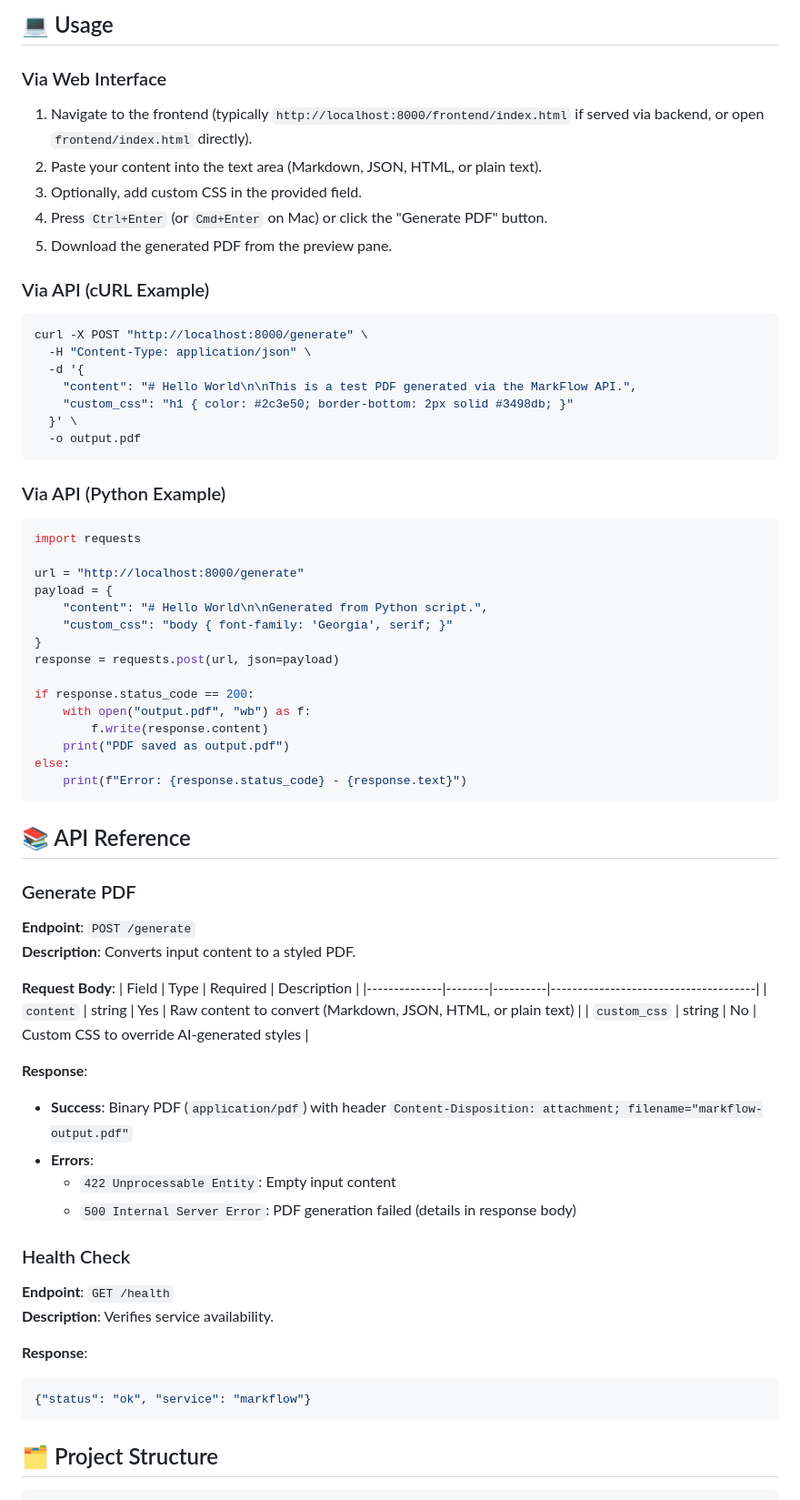
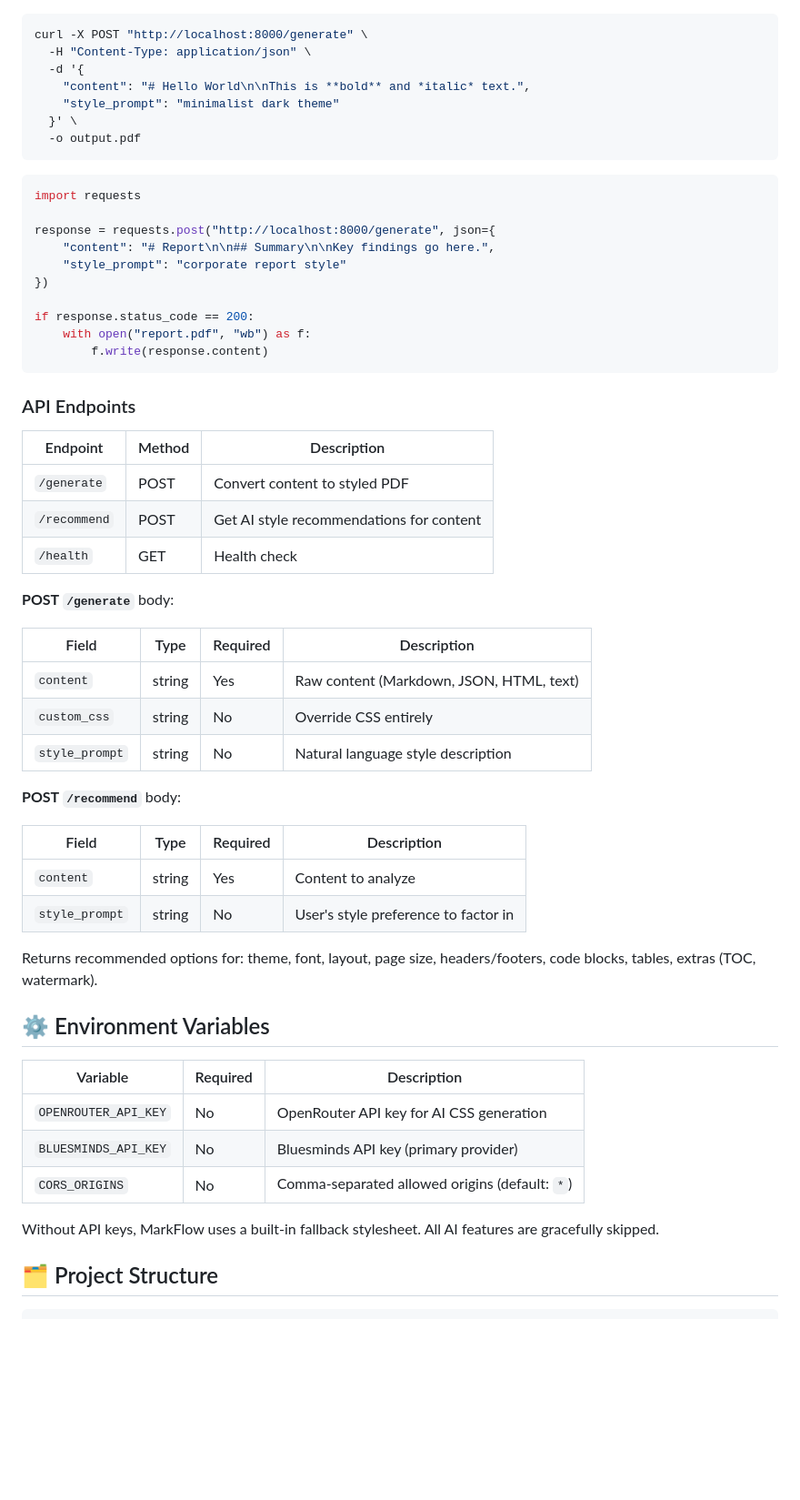
Before and after one commit to auputralt/markflow-md-to-pdf, a Markdown page: markflow/README.md, the part around one of its changes. Shown at 91% size. Rendered like a GitHub page; blank space fills up the shorter version.

Commit message:
docs: proper README with features, API reference, deployment guide
Co-Authored-By: Claude Opus 4.8 <noreply@anthropic.com>

````diff
--- a/markflow/README.md
+++ b/markflow/README.md
@@ -74,69 +65,61 @@ Follow these steps to set up MarkFlow locally:
 
-## 💻 Usage
-
-### Via Web Interface
-1. Navigate to the frontend (typically `http://localhost:8000/frontend/index.html` if served via backend, or open `frontend/index.html` directly).
-2. Paste your content into the text area (Markdown, JSON, HTML, or plain text).
-3. Optionally, add custom CSS in the provided field.
-4. Press `Ctrl+Enter` (or `Cmd+Enter` on Mac) or click the "Generate PDF" button.
-5. Download the generated PDF from the preview pane.
-
-### Via API (cURL Example)
 ```bash
 curl -X POST "http://localhost:8000/generate" \
   -H "Content-Type: application/json" \
   -d '{
-    "content": "# Hello World\n\nThis is a test PDF generated via the MarkFlow API.",
-    "custom_css": "h1 { color: #2c3e50; border-bottom: 2px solid #3498db; }"
+    "content": "# Hello World\n\nThis is **bold** and *italic* text.",
+    "style_prompt": "minimalist dark theme"
   }' \
   -o output.pdf
 ```
 
-### Via API (Python Example)
 ```python
 import requests
 
-url = "http://localhost:8000/generate"
-payload = {
-    "content": "# Hello World\n\nGenerated from Python script.",
-    "custom_css": "body { font-family: 'Georgia', serif; }"
-}
-response = requests.post(url, json=payload)
+response = requests.post("http://localhost:8000/generate", json={
+    "content": "# Report\n\n## Summary\n\nKey findings go here.",
+    "style_prompt": "corporate report style"
+})
 
 if response.status_code == 200:
-    with open("output.pdf", "wb") as f:
+    with open("report.pdf", "wb") as f:
         f.write(response.content)
-    print("PDF saved as output.pdf")
-else:
-    print(f"Error: {response.status_code} - {response.text}")
 ```
 
-## 📚 API Reference
+### API Endpoints
 
-### Generate PDF
-**Endpoint**: `POST /generate`
-**Description**: Converts input content to a styled PDF.
+| Endpoint | Method | Description |
+|----------|--------|-------------|
+| `/generate` | POST | Convert content to styled PDF |
+| `/recommend` | POST | Get AI style recommendations for content |
+| `/health` | GET | Health check |
 
-**Request Body**:
-| Field        | Type   | Required | Description                          |
-|--------------|--------|----------|--------------------------------------|
-| `content`    | string | Yes      | Raw content to convert (Markdown, JSON, HTML, or plain text) |
-| `custom_css` | string | No       | Custom CSS to override AI-generated styles |
+**POST `/generate`** body:
 
-**Response**:
-- **Success**: Binary PDF (`application/pdf`) with header `Content-Disposition: attachment; filename="markflow-output.pdf"`
-- **Errors**:
-  - `422 Unprocessable Entity`: Empty input content
-  - `500 Internal Server Error`: PDF generation failed (details in response body)
+| Field | Type | Required | Description |
+|-------|------|----------|-------------|
+| `content` | string | Yes | Raw content (Markdown, JSON, HTML, text) |
+| `custom_css` | string | No | Override CSS entirely |
+| `style_prompt` | string | No | Natural language style description |
 
-### Health Check
-**Endpoint**: `GET /health`
-**Description**: Verifies service availability.
+**POST `/recommend`** body:
 
-**Response**:
-```json
-{"status": "ok", "service": "markflow"}
-```
+| Field | Type | Required | Description |
+|-------|------|----------|-------------|
+| `content` | string | Yes | Content to analyze |
+| `style_prompt` | string | No | User's style preference to factor in |
+
+Returns recommended options for: theme, font, layout, page size, headers/footers, code blocks, tables, extras (TOC, watermark).
+
+## ⚙️ Environment Variables
+
+| Variable | Required | Description |
+|----------|----------|-------------|
+| `OPENROUTER_API_KEY` | No | OpenRouter API key for AI CSS generation |
+| `BLUESMINDS_API_KEY` | No | Bluesminds API key (primary provider) |
+| `CORS_ORIGINS` | No | Comma-separated allowed origins (default: `*`) |
+
+Without API keys, MarkFlow uses a built-in fallback stylesheet. All AI features are gracefully skipped.
 
 ## 🗂️ Project Structure
 
````
Also changed, not shown: other parts of markflow/README.md (+103 -112 lines).
